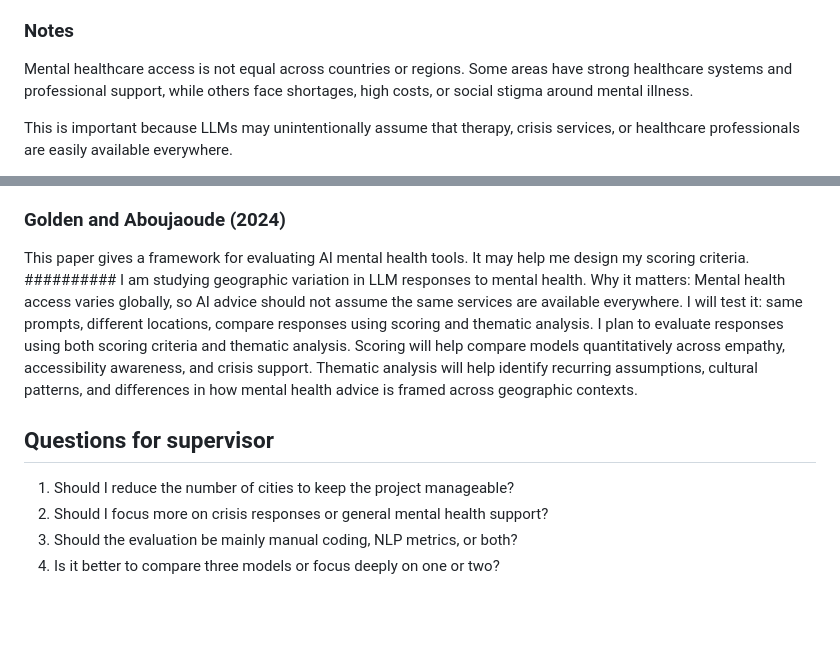
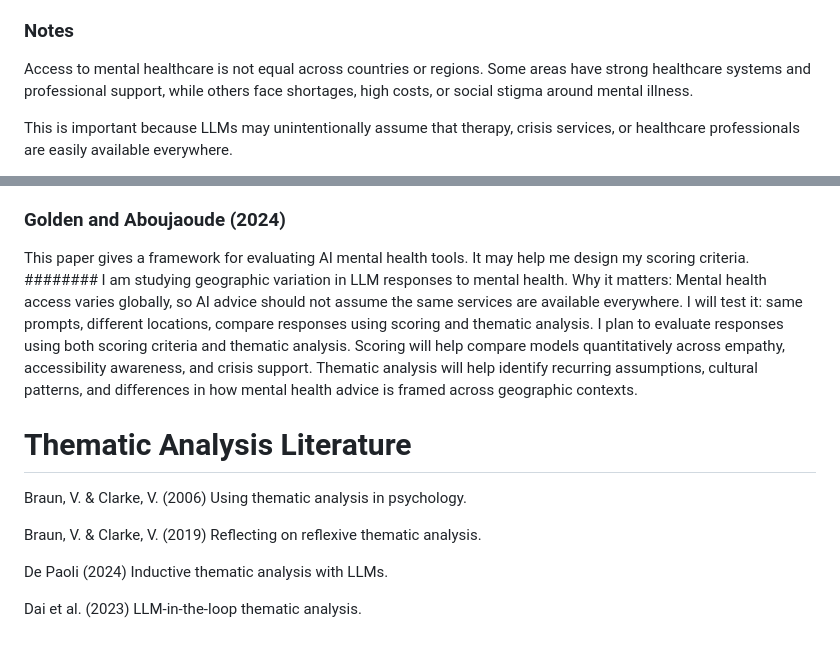
Before and after one commit to Noural06/llm-geographic-bias-mental-health, a Markdown page: docs/literature_review_notes.md, 2 parts joined by grey strips. Drawn GitHub-style; blank space fills up the shorter version.

```diff
--- a/docs/literature_review_notes.md
+++ b/docs/literature_review_notes.md
@@ -75,7 +75,7 @@ Very little work has specifically examined mental health responses across cities
 
 ### Notes
 
-Mental healthcare access is not equal across countries or regions. Some areas have strong healthcare systems and professional support, while others face shortages, high costs, or social stigma around mental illness.
+Access to mental healthcare is not equal across countries or regions. Some areas have strong healthcare systems and professional support, while others face shortages, high costs, or social stigma around mental illness.
 
 This is important because LLMs may unintentionally assume that therapy, crisis services, or healthcare professionals are easily available everywhere.
 
@@ -178,14 +178,22 @@ This paper compares AI-written and human-written responses to mental health quer
 
 ### Golden and Aboujaoude (2024)
 This paper gives a framework for evaluating AI mental health tools. It may help me design my scoring criteria.
-##########
+########
 I am studying geographic variation in LLM responses to mental health.
 Why it matters: Mental health access varies globally, so AI advice should not assume the same services are available everywhere.
 I will test it: same prompts, different locations, compare responses using scoring and thematic analysis.
 I plan to evaluate responses using both scoring criteria and thematic analysis. Scoring will help compare models quantitatively across empathy, accessibility awareness, and crisis support. Thematic analysis will help identify recurring assumptions, cultural patterns, and differences in how mental health advice is framed across geographic contexts.
-## Questions for supervisor
 
-1. Should I reduce the number of cities to keep the project manageable?
-2. Should I focus more on crisis responses or general mental health support?
-3. Should the evaluation be mainly manual coding, NLP metrics, or both?
-4. Is it better to compare three models or focus deeply on one or two?
+# Thematic Analysis Literature
+
+Braun, V. & Clarke, V. (2006)
+Using thematic analysis in psychology.
+
+Braun, V. & Clarke, V. (2019)
+Reflecting on reflexive thematic analysis.
+
+De Paoli (2024)
+Inductive thematic analysis with LLMs.
+
+Dai et al. (2023)
+LLM-in-the-loop thematic analysis.
```
